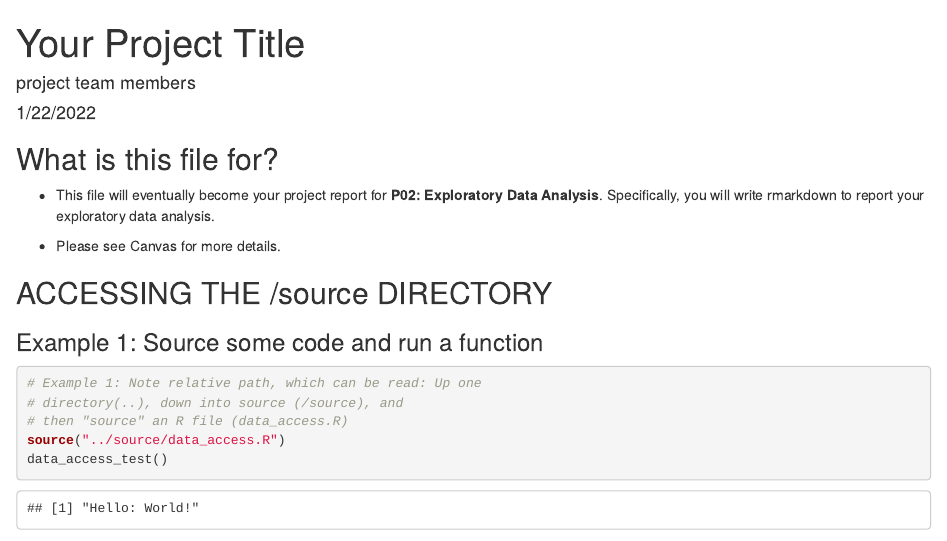
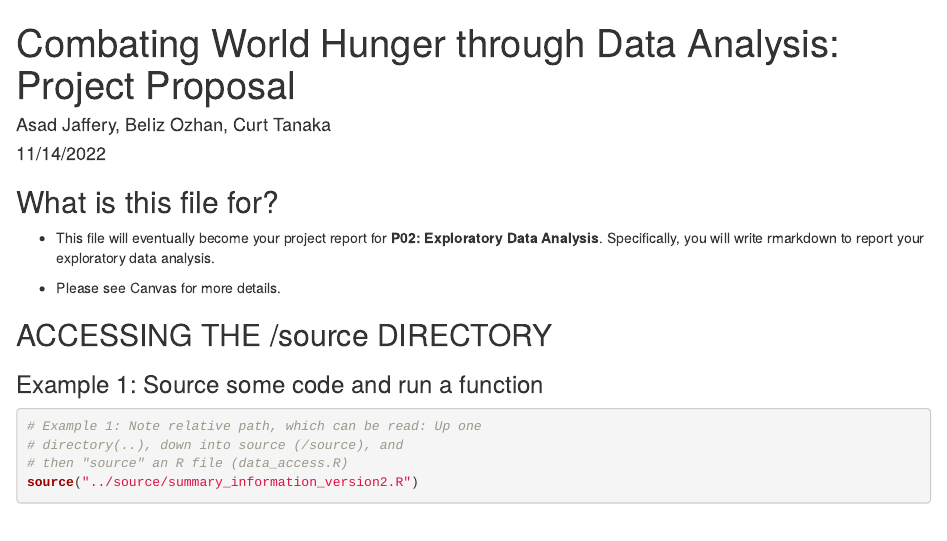
Before and after one commit to Asad-Jaffery/World-Hunger-Data-Analysis, an R Markdown document (docs/index.Rmd): the page in a window 1100 px wide, from its top. Rendered offline with R 4.5, knitr and Pandoc, with nearby package versions; some code elsewhere in the file could not run offline.

Commit message:
tried to knit

```diff
--- a/docs/index.Rmd
+++ b/docs/index.Rmd
@@ -1,7 +1,7 @@
 ---
-title: "Your Project Title"
-author: "project team members"
-date: "1/22/2022"
+title: "Combating World Hunger through Data Analysis: Project Proposal"
+author: "Asad Jaffery, Beliz Ozhan, Curt Tanaka"
+date: "11/14/2022"
 output: html_document
 ---
 
@@ -21,5 +21,4 @@ knitr::opts_chunk$set(echo = TRUE)
 # Example 1: Note relative path, which can be read: Up one
 # directory(..), down into source (/source), and
 # then "source" an R file (data_access.R)
-source("../source/data_access.R")
-data_access_test()
+source("../source/summary_information_version2.R")
```
Also changed, not shown: docs/index.Rmd (1 more changed lines), 1 other file.
